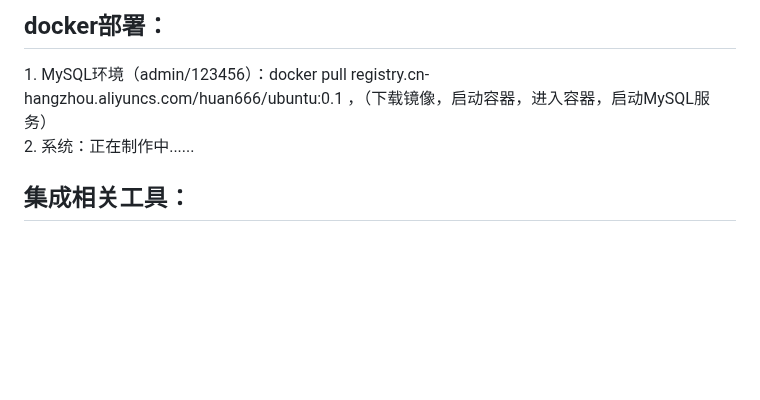
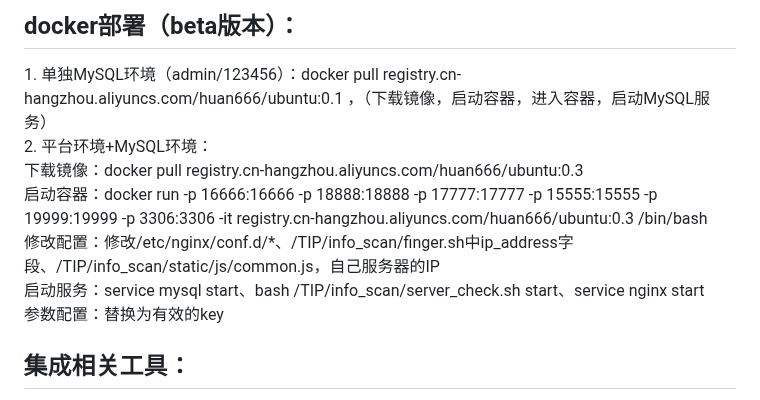
Before and after one commit to huan-cdm/info_scan, a Markdown page: readme.md, the part around the change. Rendered like a GitHub page; blank space fills up the shorter version.

Commit message:
系统优化

```diff
--- a/readme.md
+++ b/readme.md
@@ -1,6 +1,12 @@
-<h2>docker部署：</h2>
-1. MySQL环境（admin/123456）：docker pull registry.cn-hangzhou.aliyuncs.com/huan666/ubuntu:0.1 ，（下载镜像，启动容器，进入容器，启动MySQL服务）<br>
-2. 系统：正在制作中......<br>
+<h2>docker部署（beta版本）：</h2>
+1. 单独MySQL环境（admin/123456）：docker pull registry.cn-hangzhou.aliyuncs.com/huan666/ubuntu:0.1 ，（下载镜像，启动容器，进入容器，启动MySQL服务）<br>
+2. 平台环境+MySQL环境：<br>
+下载镜像：docker pull registry.cn-hangzhou.aliyuncs.com/huan666/ubuntu:0.3<br>
+启动容器：docker run -p 16666:16666 -p 18888:18888 -p 17777:17777 -p 15555:15555 -p 19999:19999 -p 3306:3306 -it registry.cn-hangzhou.aliyuncs.com/huan666/ubuntu:0.3 /bin/bash<br>
+修改配置：修改/etc/nginx/conf.d/*、/TIP/info_scan/finger.sh中ip_address字段、/TIP/info_scan/static/js/common.js，自己服务器的IP<br>
+启动服务：service  mysql start、bash /TIP/info_scan/server_check.sh start、service nginx start<br>
+参数配置：替换为有效的key<br>
+
 
 <h2>集成相关工具：</h2>
 漏洞扫描类：struts2、weblogic、shiro、springboot、thinkphp、泛微OA、tomcat、fastjson、marshalsec、nacos、elasticsearch、tomcat、致远OA、用友OA、金蝶OA、万户OA <br>
```
